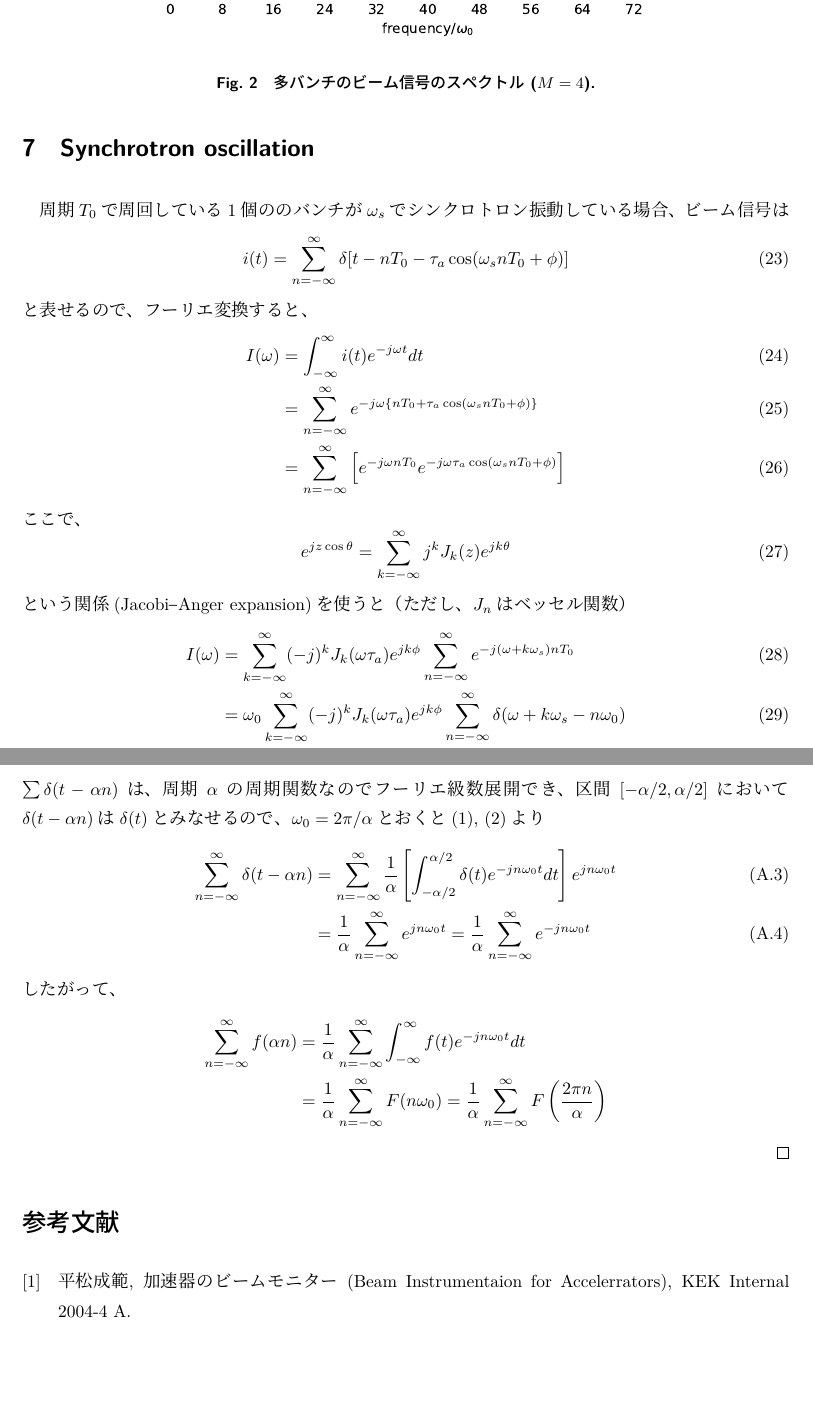
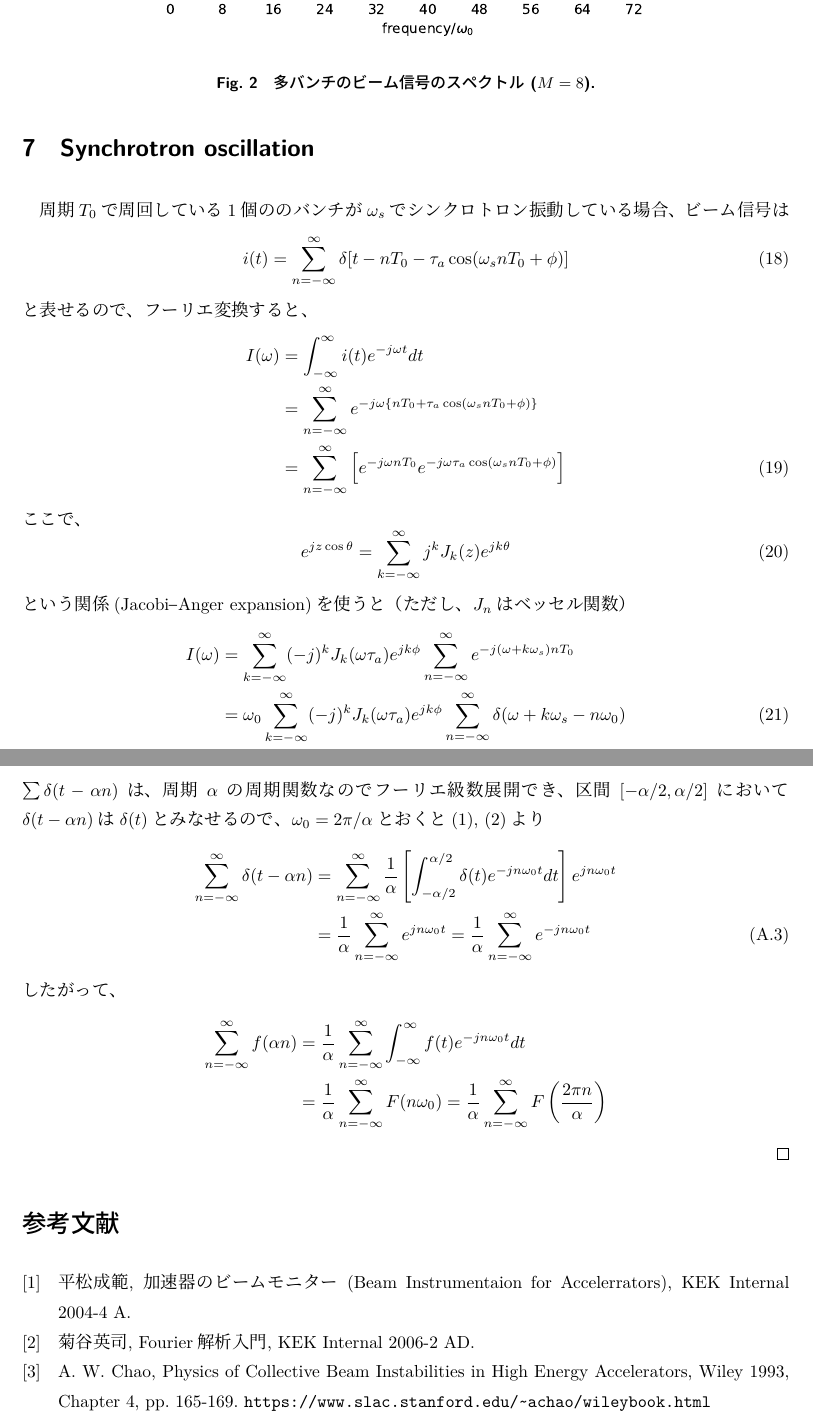
Before and after one commit to esuwaishi/IRoHa, a LaTeX document (fourier.tex): two parts of pages 5 and 7 of 7, joined at a grey line, cut so that both start at the same text, the shorter picture padded with empty space. Compiled offline with LuaLaTeX.

Commit message:
初任者研修用の一応決定稿

```diff
--- a/fourier.tex
+++ b/fourier.tex
@@ -170,10 +170,12 @@ $i(t)$は、周期$T_0$の周期関数なのでフーリエ級数展開でき、
       &= M \omega_0 \sum_{n = -\infty}^{\infty} \delta(\omega - n M \omega_0)
 \end{align}
 %
+これより、時間領域で密になるほど、周波数領域では疎になることが分かる。
+%
 \begin{figure}[hbt]
   \begin{center}
     \includegraphics[width=12cm,clip]{multi_bunch.pdf}
-    \caption{多バンチのビーム信号のスペクトル ($M=4$).}
+    \caption{多バンチのビーム信号のスペクトル ($M=8$).}
    \label{multi_bunch}
   \end{center}
 \end{figure}
@@ -188,8 +190,8 @@ $i(t)$は、周期$T_0$の周期関数なのでフーリエ級数展開でき、
 と表せるので、フーリエ変換すると、
 %
 \begin{align}
-  I(\omega) &= \int_{-\infty}^{\infty} i(t) e^{-j\omega t} dt \\
-  &= \sum_{n = -\infty}^{\infty} e^{-j\omega\{n T_0 + \tau_a \cos(\omega_s n T_0 + \phi)\}} \\
+  I(\omega) &= \int_{-\infty}^{\infty} i(t) e^{-j\omega t} dt \notag\\
+  &= \sum_{n = -\infty}^{\infty} e^{-j\omega\{n T_0 + \tau_a \cos(\omega_s n T_0 + \phi)\}} \notag\\
   &= \sum_{n = -\infty}^{\infty} \left[ e^{-j\omega n T_0 } e^{-j \omega \tau_a \cos(\omega_s n T_0 + \phi)} \right]
 \end{align}
 %
@@ -203,7 +205,7 @@ $i(t)$は、周期$T_0$の周期関数なのでフーリエ級数展開でき、
 %
 \begin{align}
   I(\omega) &= \sum_{k = -\infty}^{\infty} (-j)^k J_k(\omega \tau_a) e^{j k \phi}
-      \sum_{n = -\infty}^{\infty} e^{-j (\omega + k \omega_s) n T_0} \\
+      \sum_{n = -\infty}^{\infty} e^{-j (\omega + k \omega_s) n T_0} \notag\\
     &= \omega_0 \sum_{k = -\infty}^{\infty} (-j)^k J_k(\omega \tau_a) e^{j k \phi}
         \sum_{n = -\infty}^{\infty} \delta(\omega + k\omega_s - n \omega_0)
 \end{align}
@@ -243,7 +245,7 @@ $F(\omega) = \mathcal{F}[f(t)]$とした時、
   %
   \begin{align}
     \sum_{n=-\infty}^{\infty}\delta(t - \alpha n)
-    &= \sum_{n=-\infty}^{\infty} \frac{1}{\alpha} \left[ \int_{-\alpha/2}^{\alpha/2} \delta(t) e^{-j n\omega_0 t} dt \right] e^{j n \omega_0 t} \\
+    &= \sum_{n=-\infty}^{\infty} \frac{1}{\alpha} \left[ \int_{-\alpha/2}^{\alpha/2} \delta(t) e^{-j n\omega_0 t} dt \right] e^{j n \omega_0 t} \notag\\
     &= \frac{1}{\alpha} \sum_{n=-\infty}^{\infty} e^{j n\omega_0 t} = \frac{1}{\alpha} \sum_{n=-\infty}^{\infty} e^{-j n\omega_0 t}
   \end{align}
   %
@@ -259,6 +261,11 @@ $F(\omega) = \mathcal{F}[f(t)]$とした時、
 \begin{thebibliography}{9}
   \bibitem{Hiramatsu}
   平松成範, 加速器のビームモニター (Beam Instrumentaion for Accelerrators), KEK Internal 2004-4 A.
+  \bibitem{Kikutani}
+  菊谷英司, Fourier解析入門, KEK Internal 2006-2 AD.
+  \bibitem{Chao}
+  A. W. Chao, Physics of Collective Beam Instabilities in High Energy Accelerators, Wiley 1993, Chapter 4, pp. 165-169.
+  \url{https://www.slac.stanford.edu/~achao/wileybook.html}
 \end{thebibliography}
 %
 \end{document}
```
Also changed, not shown: fourier.pdf, synchrotron_bunch.pdf, synchrotron_bunch_kn.pdf (added), fourier.tex (12 more changed lines), 2 other files.
